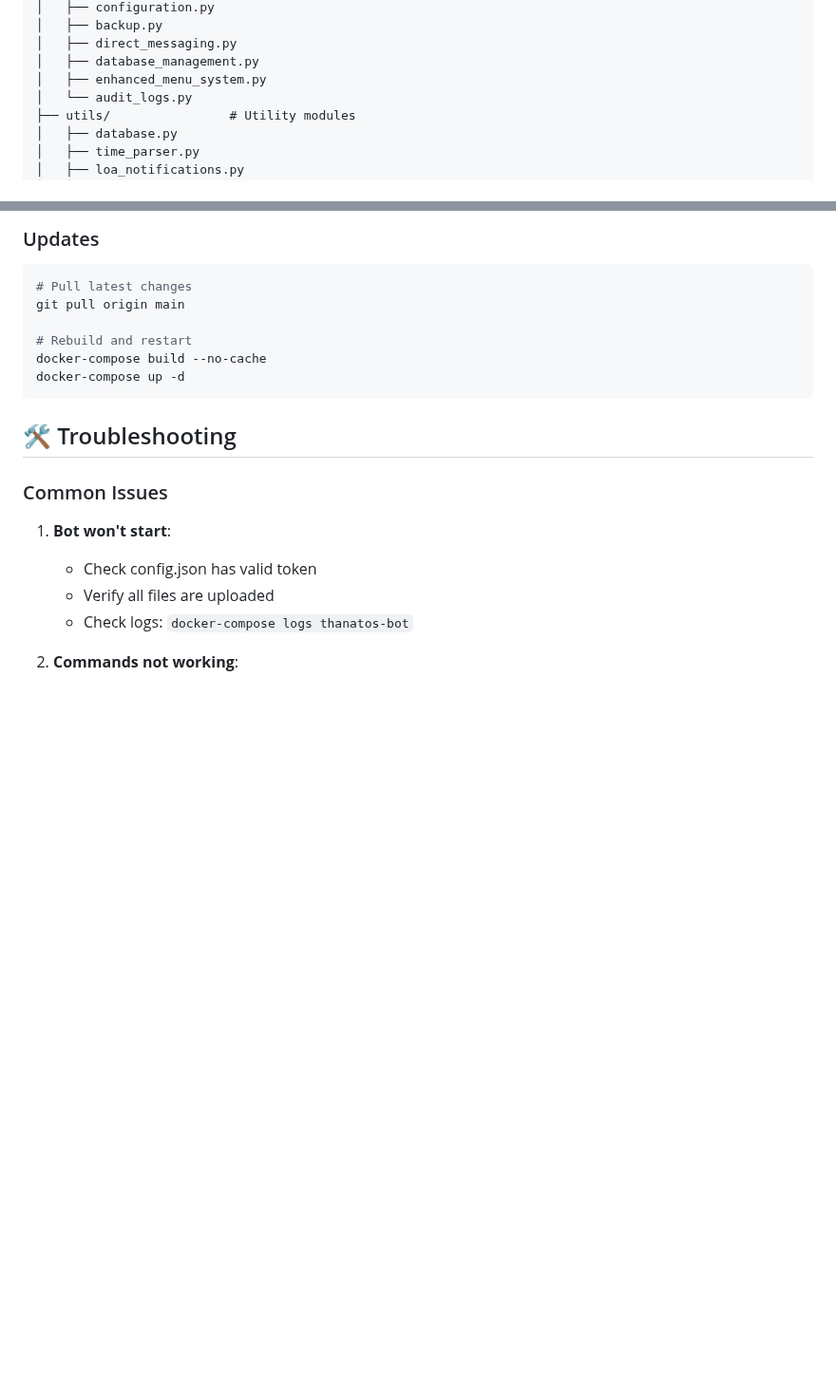
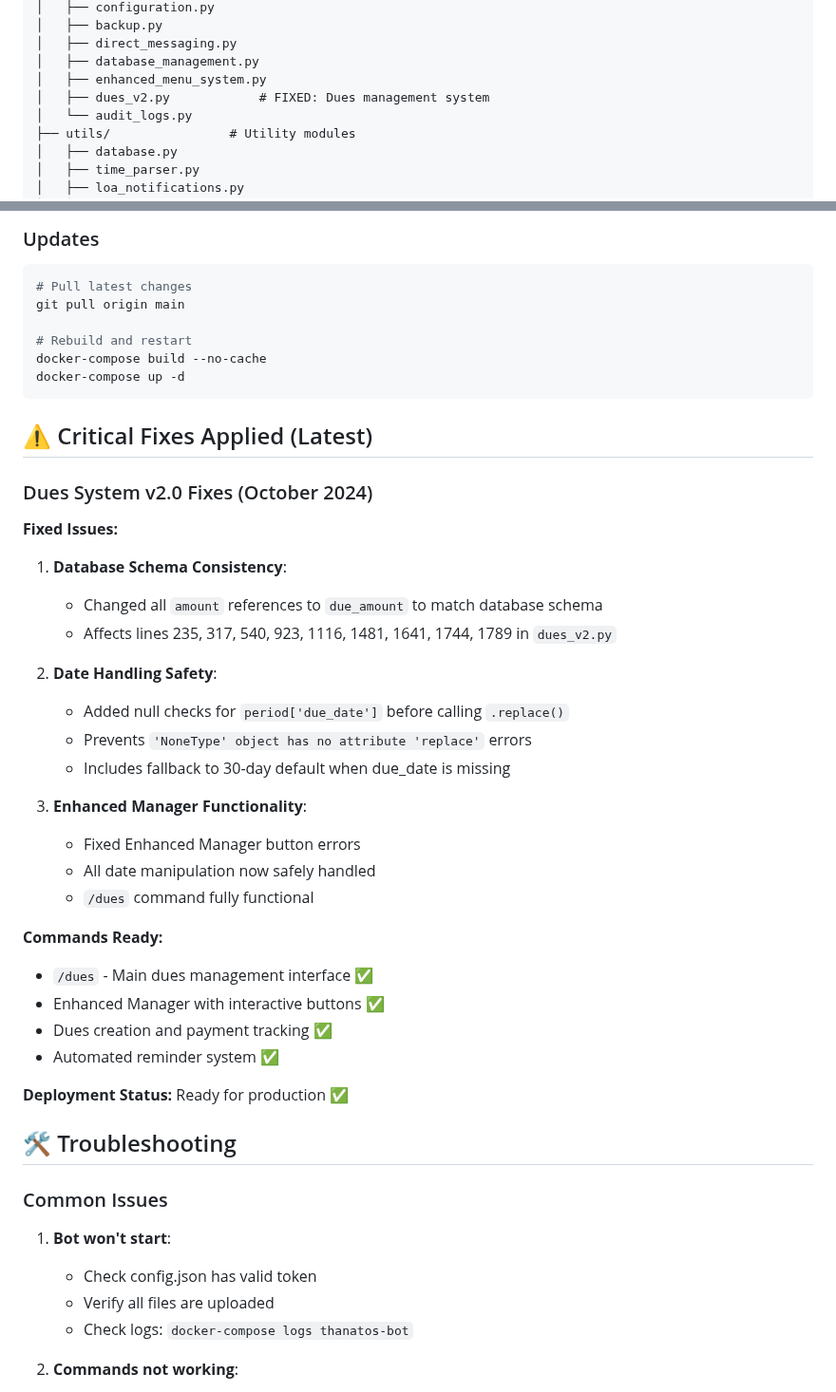
Before and after one commit to HydrikMasqued/thanatos-bot, a Markdown page: DEPLOYMENT.md, 2 parts joined by grey strips. Shown at 95% size. Rendered like a GitHub page; blank space fills up the shorter version.

Commit message:
Update deployment guide with dues system fixes
- Document all critical fixes applied to dues_v2.py
- Add dues system to file structure
- Include deployment status and ready commands
- Complete fix documentation for production deployment

````diff
--- a/DEPLOYMENT.md
+++ b/DEPLOYMENT.md
@@ -168,6 +168,7 @@ docker-compose up -d
 │   ├── direct_messaging.py
 │   ├── database_management.py
 │   ├── enhanced_menu_system.py
+│   ├── dues_v2.py            # FIXED: Dues management system
 │   └── audit_logs.py
 ├── utils/                # Utility modules
 │   ├── database.py
@@ -216,6 +217,33 @@ git pull origin main
 docker-compose build --no-cache
 docker-compose up -d
 ```
+
+## ⚠️ Critical Fixes Applied (Latest)
+
+### Dues System v2.0 Fixes (October 2024)
+
+**Fixed Issues:**
+1. **Database Schema Consistency**:
+   - Changed all `amount` references to `due_amount` to match database schema
+   - Affects lines 235, 317, 540, 923, 1116, 1481, 1641, 1744, 1789 in `dues_v2.py`
+
+2. **Date Handling Safety**:
+   - Added null checks for `period['due_date']` before calling `.replace()`
+   - Prevents `'NoneType' object has no attribute 'replace'` errors
+   - Includes fallback to 30-day default when due_date is missing
+
+3. **Enhanced Manager Functionality**:
+   - Fixed Enhanced Manager button errors
+   - All date manipulation now safely handled
+   - `/dues` command fully functional
+
+**Commands Ready:**
+- `/dues` - Main dues management interface ✅
+- Enhanced Manager with interactive buttons ✅
+- Dues creation and payment tracking ✅
+- Automated reminder system ✅
+
+**Deployment Status:** Ready for production ✅
 
 ## 🛠️ Troubleshooting
 
````
